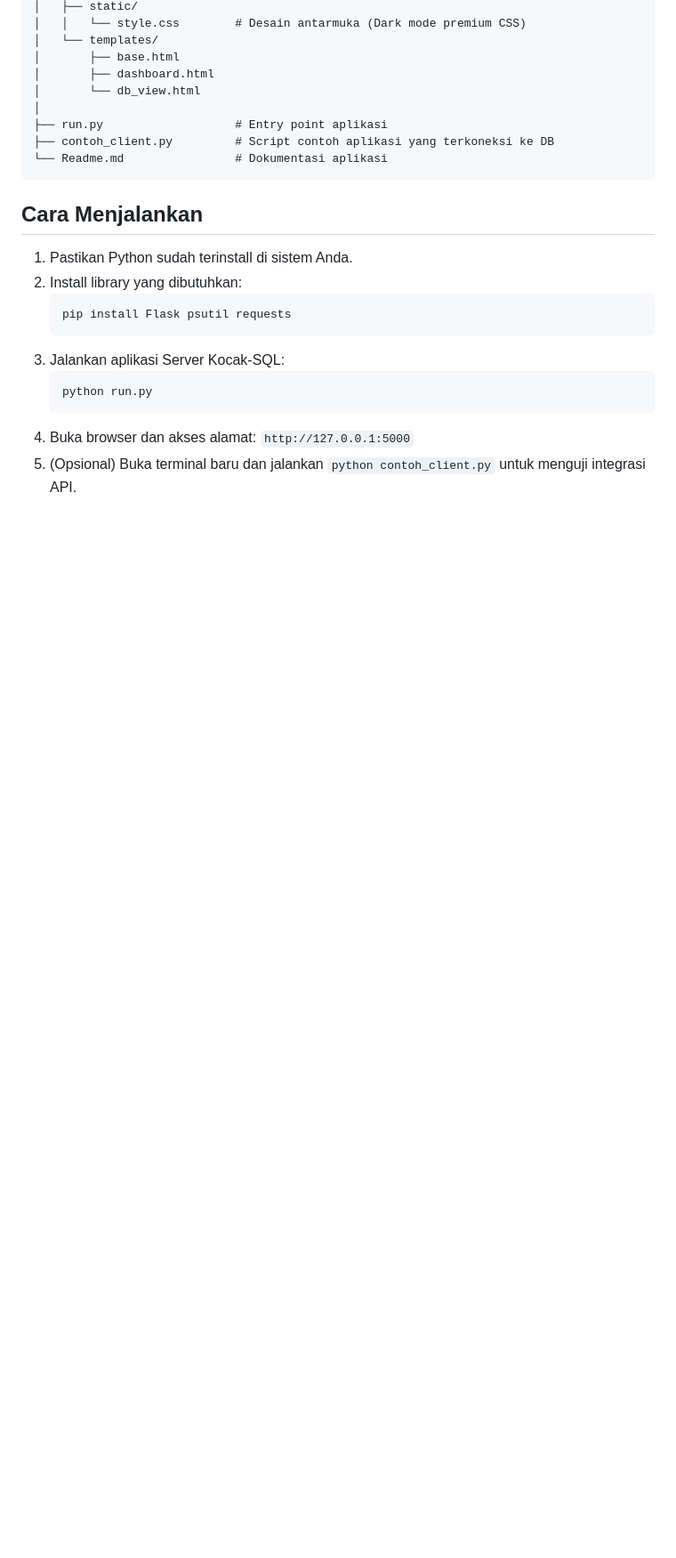
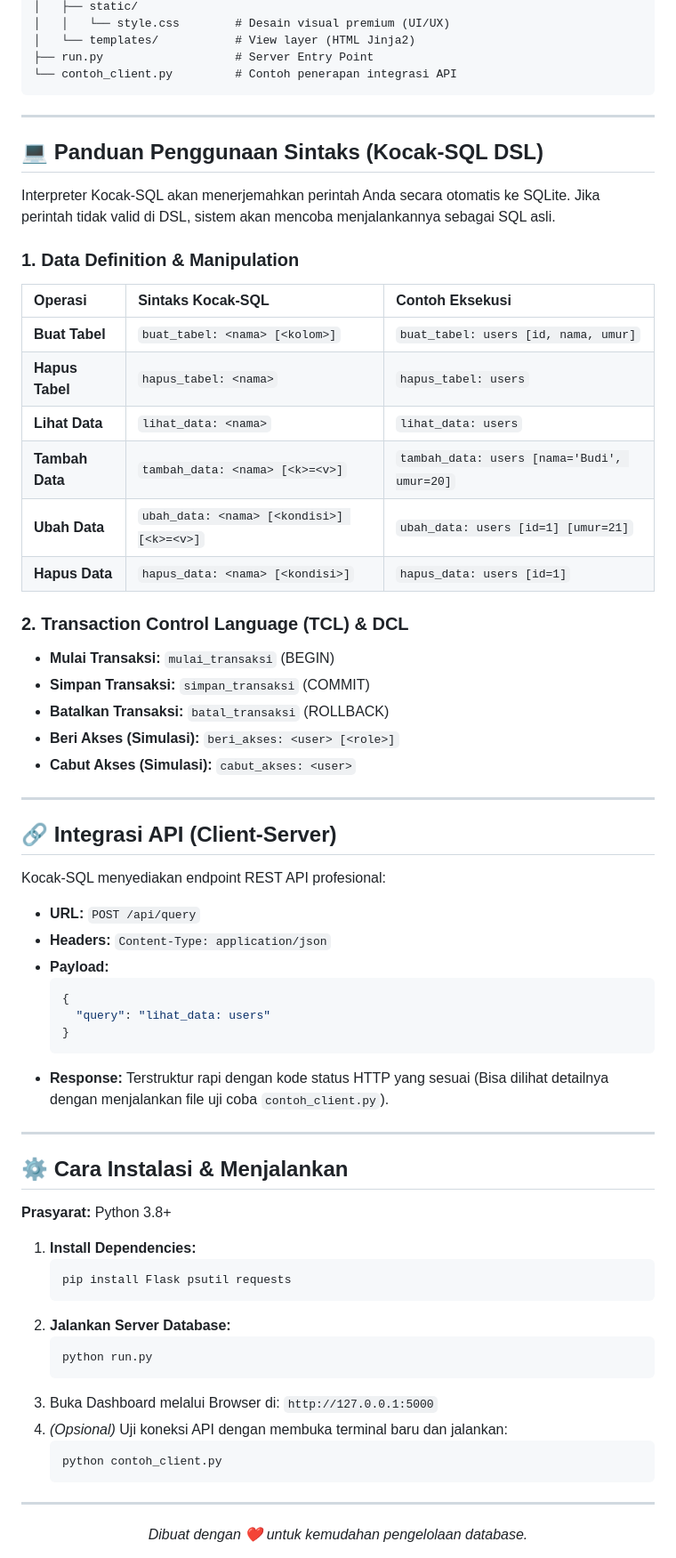
Before and after one commit to 8782hei-sketch/Kocak-SQL, a Markdown page: README.md, the part around one of its changes. Shown at 89% size. GitHub-like rendering; blank space fills up the shorter version.

````diff
--- a/README.md
+++ b/README.md
@@ -152,25 +45,70 @@ Kocak-SQL/
 │   ├── static/
-│   │   └── style.css        # Desain antarmuka (Dark mode premium CSS)
-│   └── templates/
-│       ├── base.html
-│       ├── dashboard.html
-│       └── db_view.html
-│
-├── run.py                   # Entry point aplikasi
-├── contoh_client.py         # Script contoh aplikasi yang terkoneksi ke DB
-└── Readme.md                # Dokumentasi aplikasi
+│   │   └── style.css        # Desain visual premium (UI/UX)
+│   └── templates/           # View layer (HTML Jinja2)
+├── run.py                   # Server Entry Point
+└── contoh_client.py         # Contoh penerapan integrasi API
 ```
 
-## Cara Menjalankan
+---
 
-1. Pastikan Python sudah terinstall di sistem Anda.
-2. Install library yang dibutuhkan:
+## 💻 Panduan Penggunaan Sintaks (Kocak-SQL DSL)
+
+Interpreter Kocak-SQL akan menerjemahkan perintah Anda secara otomatis ke SQLite. Jika perintah tidak valid di DSL, sistem akan mencoba menjalankannya sebagai SQL asli.
+
+### 1. Data Definition & Manipulation
+| Operasi | Sintaks Kocak-SQL | Contoh Eksekusi |
+| :--- | :--- | :--- |
+| **Buat Tabel** | `buat_tabel: <nama> [<kolom>]` | `buat_tabel: users [id, nama, umur]` |
+| **Hapus Tabel** | `hapus_tabel: <nama>` | `hapus_tabel: users` |
+| **Lihat Data** | `lihat_data: <nama>` | `lihat_data: users` |
+| **Tambah Data** | `tambah_data: <nama> [<k>=<v>]` | `tambah_data: users [nama='Budi', umur=20]` |
+| **Ubah Data** | `ubah_data: <nama> [<kondisi>] [<k>=<v>]` | `ubah_data: users [id=1] [umur=21]` |
+| **Hapus Data** | `hapus_data: <nama> [<kondisi>]` | `hapus_data: users [id=1]` |
+
+### 2. Transaction Control Language (TCL) & DCL
+- **Mulai Transaksi:** `mulai_transaksi` (BEGIN)
+- **Simpan Transaksi:** `simpan_transaksi` (COMMIT)
+- **Batalkan Transaksi:** `batal_transaksi` (ROLLBACK)
+- **Beri Akses (Simulasi):** `beri_akses: <user> [<role>]`
+- **Cabut Akses (Simulasi):** `cabut_akses: <user>`
+
+---
+
+## 🔗 Integrasi API (Client-Server)
+
+Kocak-SQL menyediakan endpoint REST API profesional:
+
+- **URL:** `POST /api/query`
+- **Headers:** `Content-Type: application/json`
+- **Payload:**
+  ```json
+  {
+    "query": "lihat_data: users"
+  }
+  ```
+- **Response:** Terstruktur rapi dengan kode status HTTP yang sesuai (Bisa dilihat detailnya dengan menjalankan file uji coba `contoh_client.py`).
+
+---
+
+## ⚙️ Cara Instalasi & Menjalankan
+
+**Prasyarat:** Python 3.8+
+
+1. **Install Dependencies:**
    ```bash
    pip install Flask psutil requests
    ```
-3. Jalankan aplikasi Server Kocak-SQL:
+2. **Jalankan Server Database:**
    ```bash
    python run.py
    ```
-4. Buka browser dan akses alamat: `http://127.0.0.1:5000`
-5. (Opsional) Buka terminal baru dan jalankan `python contoh_client.py` untuk menguji integrasi API.
+3. Buka Dashboard melalui Browser di: `http://127.0.0.1:5000`
+4. *(Opsional)* Uji koneksi API dengan membuka terminal baru dan jalankan:
+   ```bash
+   python contoh_client.py
+   ```
+
+---
+<div align="center">
+  <i>Dibuat dengan ❤️ untuk kemudahan pengelolaan database.</i>
+</div>
````
Also changed, not shown: other parts of README.md (+28 -135 lines).
